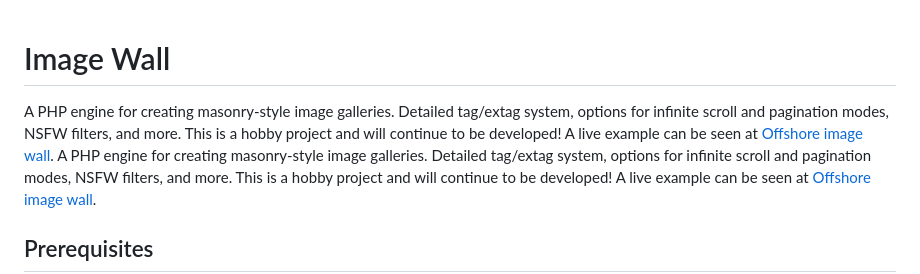
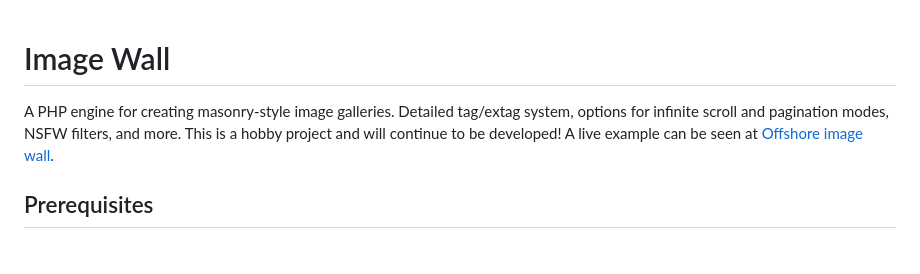
Before and after one commit to circlejourney/imagewall, a Markdown page: readme.md, the part around the change. Rendered like a GitHub page; blank space fills up the shorter version.

Commit message:
readme.md housekeeping

```diff
--- a/readme.md
+++ b/readme.md
@@ -1,5 +1,4 @@
 # Image Wall
-A PHP engine for creating masonry-style image galleries. Detailed tag/extag system, options for infinite scroll and pagination modes, NSFW filters, and more. This is a hobby project and will continue to be developed! A live example can be seen at <a href="https://circlejourney.net/offshore/wall">Offshore image wall</a>.
 A PHP engine for creating masonry-style image galleries. Detailed tag/extag system, options for infinite scroll and pagination modes, NSFW filters, and more. This is a hobby project and will continue to be developed! A live example can be seen at <a href="https://circlejourney.net/offshore/wall">Offshore image wall</a>.
 
 ## Prerequisites
```
